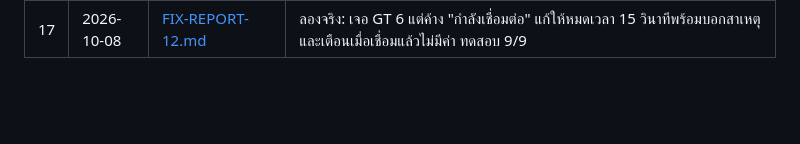
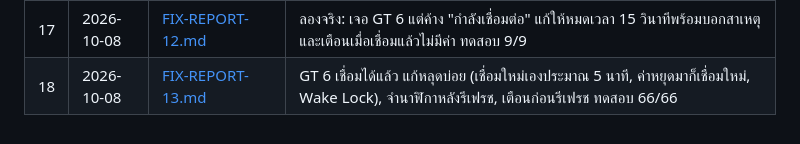
Before and after one commit to karshi02/finnest, a Markdown page: Docs/README.md, the part around the change. GitHub-like rendering; blank space fills up the shorter version.

Commit message:
docs: report on reconnect and remembering the watch
Co-Authored-By: Claude Opus 5.5 <noreply@anthropic.com>

```diff
--- a/Docs/README.md
+++ b/Docs/README.md
@@ -21,3 +21,4 @@
 | 15 | 2026-10-08 | [FIX-REPORT-10.md](FIX-REPORT-10.md) | หา Huawei WATCH GT 6 ไม่เจอ: เชื่อมจาก MAC ไม่ได้ (ข้อจำกัด Web Bluetooth), เพิ่มกล่องตรวจเครื่อง + ขั้นตอนเปิด HR Data Broadcasts ในแอป, ทดสอบ 24/24 |
 | 16 | 2026-10-08 | [FIX-REPORT-11.md](FIX-REPORT-11.md) | ดึงการออกกำลังกายจาก Huawei Health ผ่าน Strava: Vercel Function `api/strava.js`, การ์ดเชื่อมต่อ/ซิงก์อัตโนมัติ, ทดสอบ 61/61 (รอเจ้าของสร้าง Strava API app และใส่คีย์ใน Vercel) |
 | 17 | 2026-10-08 | [FIX-REPORT-12.md](FIX-REPORT-12.md) | ลองจริง: เจอ GT 6 แต่ค้าง "กำลังเชื่อมต่อ" แก้ให้หมดเวลา 15 วินาทีพร้อมบอกสาเหตุ และเตือนเมื่อเชื่อมแล้วไม่มีค่า ทดสอบ 9/9 |
+| 18 | 2026-10-08 | [FIX-REPORT-13.md](FIX-REPORT-13.md) | GT 6 เชื่อมได้แล้ว แก้หลุดบ่อย (เชื่อมใหม่เองประมาณ 5 นาที, ค่าหยุดมาก็เชื่อมใหม่, Wake Lock), จำนาฬิกาหลังรีเฟรช, เตือนก่อนรีเฟรช ทดสอบ 66/66 |
```
Also changed, not shown: Docs/FIX-REPORT-13.md (added, +52 -0 lines).
